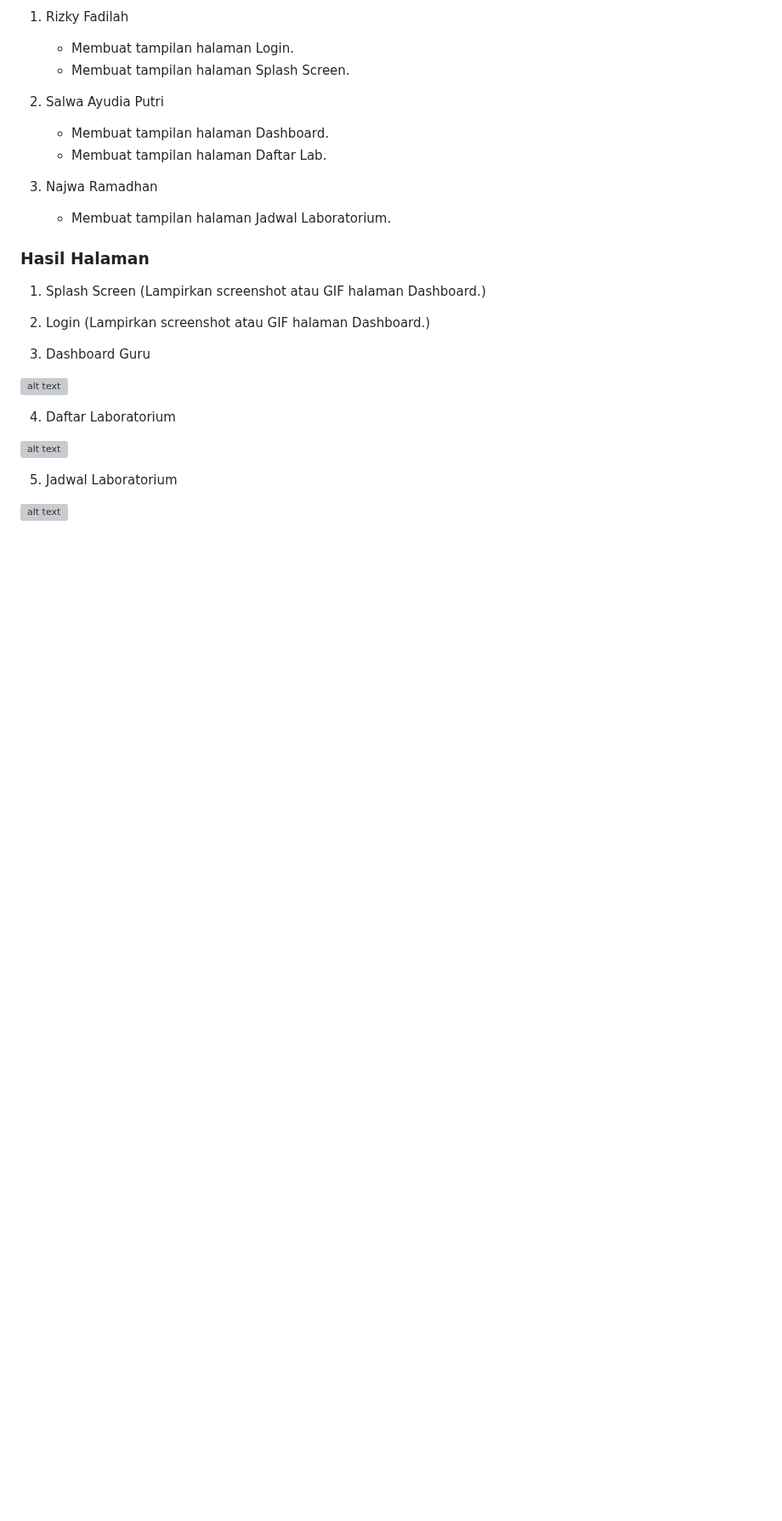
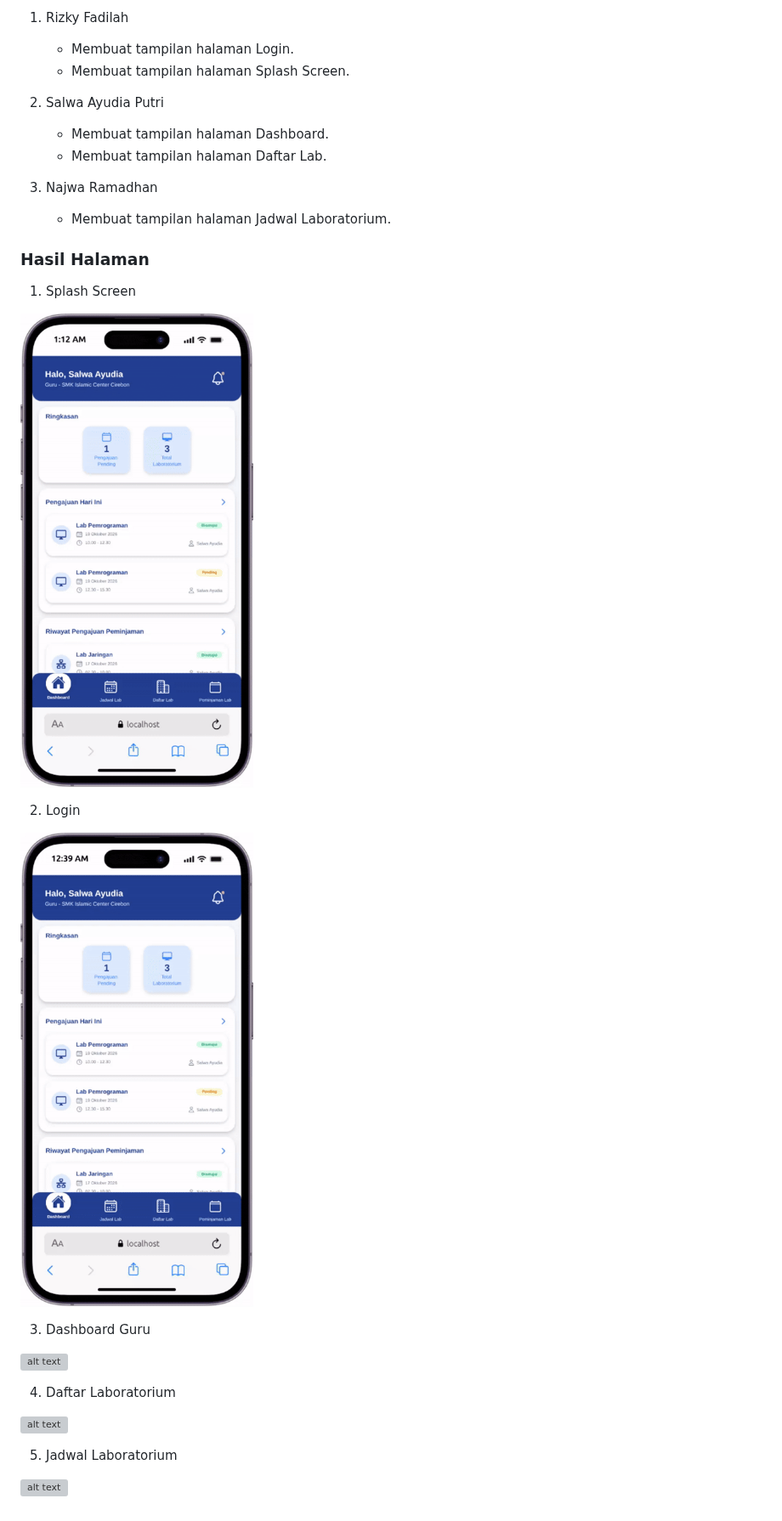
Before and after one commit to Mifa-Miftahul/Proyek_Kelompok3, a Markdown page: Laporan-Projek.md, the part around one of its changes. Shown at 85% size. Drawn GitHub-style; pictures changed too: SplashScreen.gif (added), login_guru.gif (added); blank space fills up the shorter version; grey boxes are pictures that could not be loaded.

Commit message:
Hasil  splash screen dan login guru

```diff
--- a/Laporan-Projek.md
+++ b/Laporan-Projek.md
@@ -51,10 +55,12 @@ Sistem Peminjaman dan Pengelolaan Laboratorium SMK Islamic Center Cirebon
 ### Hasil Halaman
 
 1. Splash Screen
-(Lampirkan screenshot atau GIF halaman Dashboard.)
+
+![alt text](SplashScreen.gif)
 
 2. Login
-(Lampirkan screenshot atau GIF halaman Dashboard.)
+
+![alt text](login_guru.gif)
 
 3. Dashboard Guru
 
```
Also changed, not shown: other parts of Laporan-Projek.md (+10 -6 lines).
